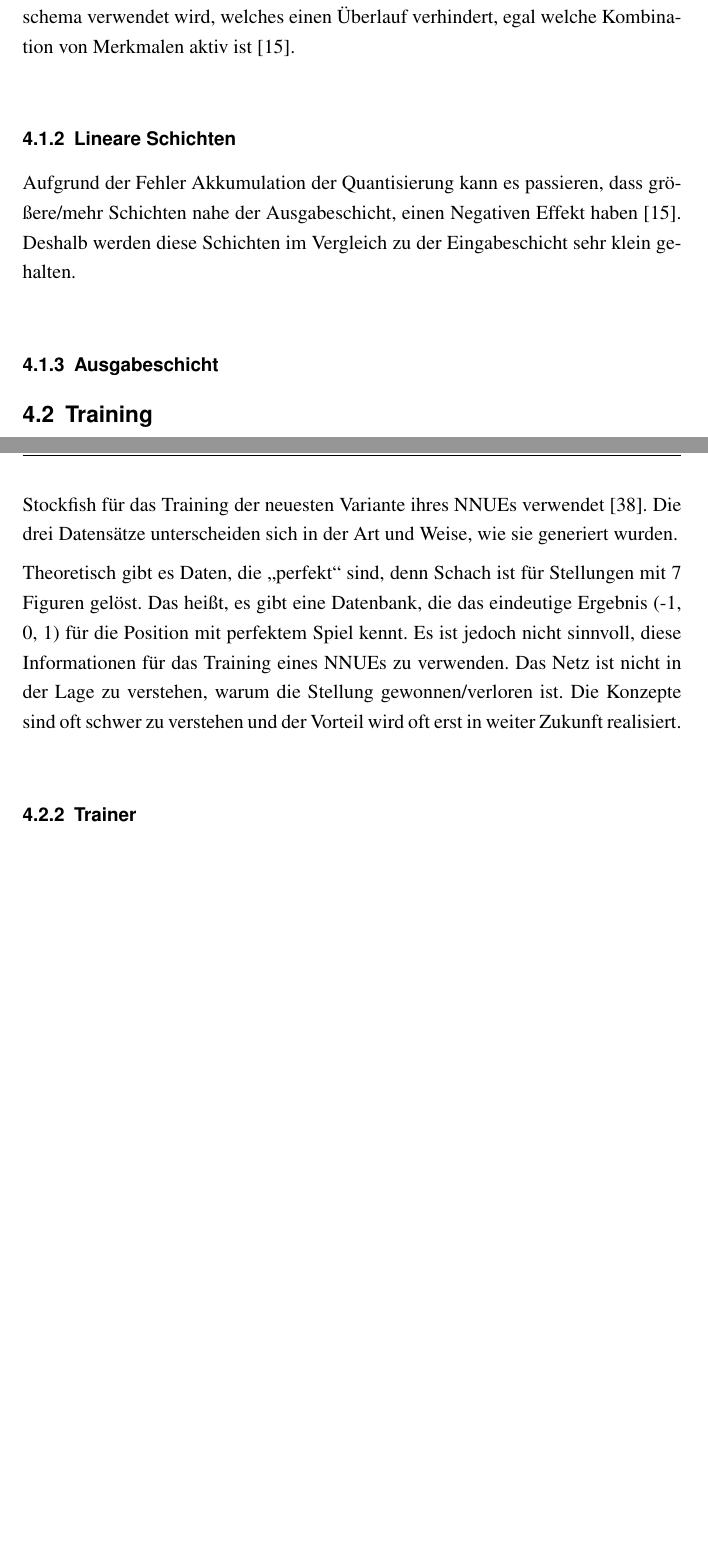
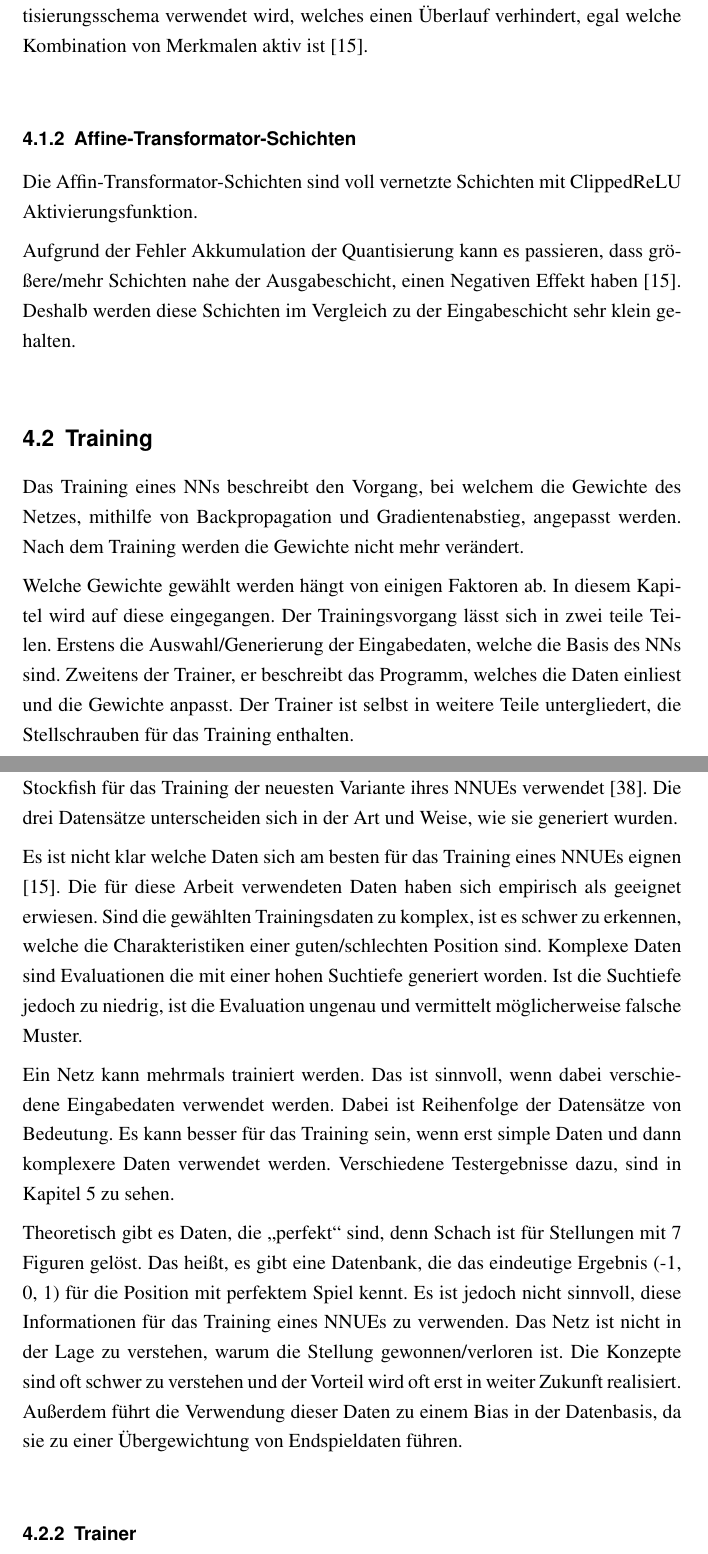
Before and after one commit to marvinkarhan/Bachelorarbeit, a LaTeX thesis (latex/tex/thesis.tex, which reads latex/tex/kapitel/nnue.tex): two parts of pages 31 and 32 of 44 before the commit and two parts of pages 32 and 33 of 46 after it, joined at a grey line, cut so that both start at the same text, the shorter picture padded with empty space. The pictures show the PDF file latex/tex/result/thesis.pdf that the author committed with the source.

Commit message:
Add new version

```diff
--- a/latex/tex/kapitel/nnue.tex
+++ b/latex/tex/kapitel/nnue.tex
@@ -101,23 +103,31 @@ Die Feature-Transformator-Schicht hat den größten Einfluss auf Geschwindigkeit
 % sparse inputs -> little changes
 % max 32 inputs setboolean
 % input either 0 or 1
-Für den Akkumulator ist es wichtig, dass bei der Quantisierung ein Quantisierungsschema verwendet wird, welches einen Überlauf verhindert, egal welche Kombination von Merkmalen aktiv ist \cite{StockfishNNUE}.
+Außerdem ist es für den Akkumulator wichtig, dass bei der Quantisierung ein Quantisierungsschema verwendet wird, welches einen Überlauf verhindert, egal welche Kombination von Merkmalen aktiv ist \cite{StockfishNNUE}.
 
-\subsection{Lineare Schichten}
+\subsection{Affine-Transformator-Schichten}
+
+Die Affin-Transformator-Schichten sind voll vernetzte Schichten mit Clipped\ac{ReLU} Aktivierungsfunktion.
 
 Aufgrund der Fehler Akkumulation der Quantisierung kann es passieren, dass größere/mehr Schichten nahe der Ausgabeschicht, einen Negativen Effekt haben \cite{StockfishNNUE}. Deshalb werden diese Schichten im Vergleich zu der Eingabeschicht sehr klein gehalten.
 
-\subsection{Ausgabeschicht}
+\section{Training}
 
-% the NN is a regressor becuase it only has one output note (cite?)
+Das Training eines \acp{NN} beschreibt den Vorgang, bei welchem die Gewichte des Netzes, mithilfe von Backpropagation und Gradientenabstieg, angepasst werden. Nach dem Training werden die Gewichte nicht mehr verändert.
 
-\section{Training}
+Welche Gewichte gewählt werden hängt von einigen Faktoren ab. In diesem Kapitel wird auf diese eingegangen. Der Trainingsvorgang lässt sich in zwei teile Teilen. Erstens die Auswahl/Generierung der Eingabedaten, welche die Basis des \acp{NN} sind. Zweitens der Trainer, er beschreibt das Programm, welches die Daten einliest und die Gewichte anpasst. Der Trainer ist selbst in weitere Teile untergliedert, die Stellschrauben für das Training enthalten.
 
 \subsection{Eingabedaten}
 
 Die Erzeugung der Eingabedaten ist nicht Teil dieser Arbeit. Jedoch ist es wichtig zu wissen, wie die Eingabedaten generiert werden und wie sie in den Trainer geladen werden, um zu verstehen, wie das \ac{NN} lernt. Im Training für diese Arbeit wurden drei verschieden generierte Datensätze verwendet. Diese Datensätze wurden von Stockfish für das Training der neuesten Variante ihres \acp{NNUE} verwendet \cite{StockfishNewestNetJul04}. Die drei Datensätze unterscheiden sich in der Art und Weise, wie sie generiert wurden.
 
 % wenn Eingabedaten mit einer tieferen Suche verwendet werden, sind die Konzepte hinter den Zügen/der Evaluation schwerer zu verstehen und somit auch schwieriger zu lernen
+Es ist nicht klar welche Daten sich am besten für das Training eines \acp{NNUE} eignen \cite{StockfishNNUE}. Die für diese Arbeit verwendeten Daten haben sich empirisch als geeignet erwiesen. Sind die gewählten Trainingsdaten zu komplex, ist es schwer zu erkennen, welche die Charakteristiken einer guten/schlechten Position sind. Komplexe Daten sind Evaluationen die mit einer hohen Suchtiefe generiert worden. Ist die Suchtiefe jedoch zu niedrig, ist die Evaluation ungenau und vermittelt möglicherweise falsche Muster.
+
+% beschreibe die verwendeten datensätze
+
+% die reihenfolge von den daten spielt eine rolle
+Ein Netz kann mehrmals trainiert werden. Das ist sinnvoll, wenn dabei verschiedene Eingabedaten verwendet werden. Dabei ist Reihenfolge der Datensätze von Bedeutung. Es kann besser für das Training sein, wenn erst simple Daten und dann komplexere Daten verwendet werden. Verschiedene Testergebnisse dazu, sind in \autoref{chap:Ergebnisse} zu sehen.
 
 % normalerweise ist wird pro Epoche das gesamte Datenset verarbeitet, hier ist das nicht der Fall, wir verarbeiten 100M Positionen pro Zug, wichtig ist, dass die Daten nicht sequentiell gelesen werden, deshalb werden zufällige Positionen übersprungen -> würden die Daten gesuffelt sein, wären die Eingabedaten sehr viel größer, da ihr Encoding auf sich wenig ändernden Positionen basiert
 % Letztendlich werden alle Positionen gleich oft trainiert, die Verteilung ist jedoch besser zum Lernen.
@@ -125,12 +135,12 @@ Die Erzeugung der Eingabedaten ist nicht Teil dieser Arbeit. Jedoch ist es wicht
 % they are alerady normalized (siehe feature set)
 % labeling is easy as the set is automatically generated data with labels (cp score) automatically generated
 
-% grouping the inputdate to a batch size aims to use the time writing to the CPU more efficently (16384)
+% grouping the inputdate to a batch size aims to use the time writing to the GPU more efficently (16384)
 
 % there is no great risk of overfitting to the training set because the input data is so large -> generalisation should be strong enogth so that training data acurracy and validation data accuracy cant diverge, and becuase we dont know what the "correct" input looks like any validation data set is usless
 % ein Problem ist auch, dass die Eingabedaten nicht wirklich den tatsächlichen Anwendungsfall repräsentieren -> das Netzwerk soll die aktuelle Stellung gut bewerten, bekommt aber als Eingabe die Bewertung der Stellung in z. B. 5 Zügen.
 
-Theoretisch gibt es Daten, die \enquote{perfekt} sind, denn Schach ist für Stellungen mit 7 Figuren gelöst. Das heißt, es gibt eine Datenbank, die das eindeutige Ergebnis (-1, 0, 1) für die Position mit perfektem Spiel kennt. Es ist jedoch nicht sinnvoll, diese Informationen für das Training eines \acp{NNUE} zu verwenden. Das Netz ist nicht in der Lage zu verstehen, warum die Stellung gewonnen/verloren ist. Die Konzepte sind oft schwer zu verstehen und der Vorteil wird oft erst in weiter Zukunft realisiert.
+Theoretisch gibt es Daten, die \enquote{perfekt} sind, denn Schach ist für Stellungen mit 7 Figuren gelöst. Das heißt, es gibt eine Datenbank, die das eindeutige Ergebnis (-1, 0, 1) für die Position mit perfektem Spiel kennt. Es ist jedoch nicht sinnvoll, diese Informationen für das Training eines \acp{NNUE} zu verwenden. Das Netz ist nicht in der Lage zu verstehen, warum die Stellung gewonnen/verloren ist. Die Konzepte sind oft schwer zu verstehen und der Vorteil wird oft erst in weiter Zukunft realisiert. Außerdem führt die Verwendung dieser Daten zu einem Bias in der Datenbasis, da sie zu einer Übergewichtung von Endspieldaten führen.
 
 % TODO: nicht zufrieden mit dem titel
 \subsection{Trainer}
```
Also changed, not shown: latex/tex/result/thesis.pdf, latex/tex/kapitel/nnue.tex (14 more changed lines), 1 other file.
